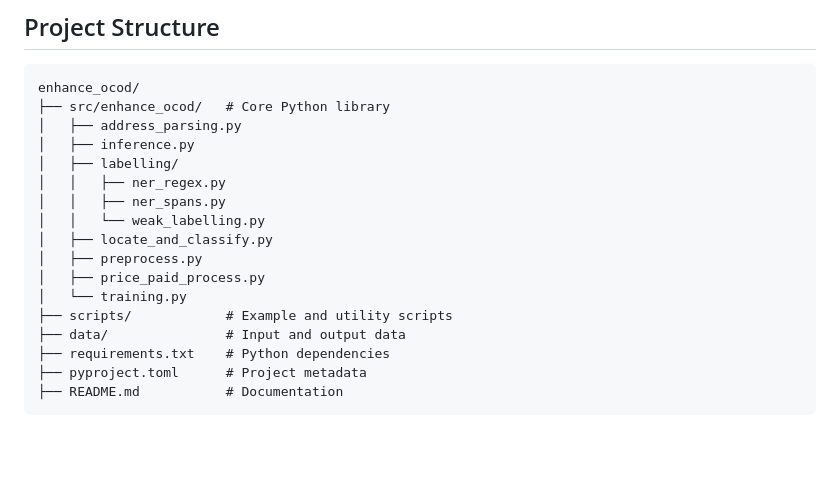
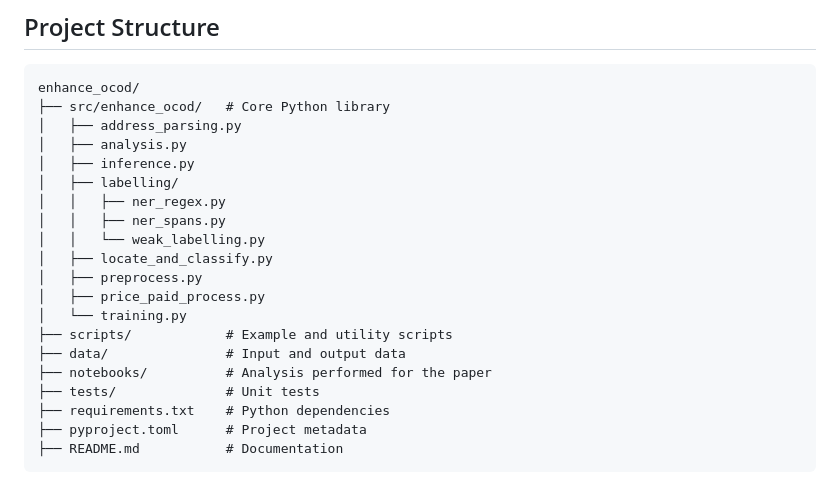
Before and after one commit to JonnoB/enhance_ocod, a Markdown page: README.md, the part around the change. Drawn GitHub-style; blank space fills up the shorter version.

Commit message:
updated readme with new modules

```diff
--- a/README.md
+++ b/README.md
@@ -23,6 +23,7 @@ The project includes:
 enhance_ocod/
 ├── src/enhance_ocod/   # Core Python library
 │   ├── address_parsing.py
+│   ├── analysis.py
 │   ├── inference.py
 │   ├── labelling/
 │   │   ├── ner_regex.py
@@ -34,6 +35,8 @@ enhance_ocod/
 │   └── training.py
 ├── scripts/            # Example and utility scripts
 ├── data/               # Input and output data
+├── notebooks/          # Analysis performed for the paper
+├── tests/              # Unit tests
 ├── requirements.txt    # Python dependencies
 ├── pyproject.toml      # Project metadata
 ├── README.md           # Documentation
```
